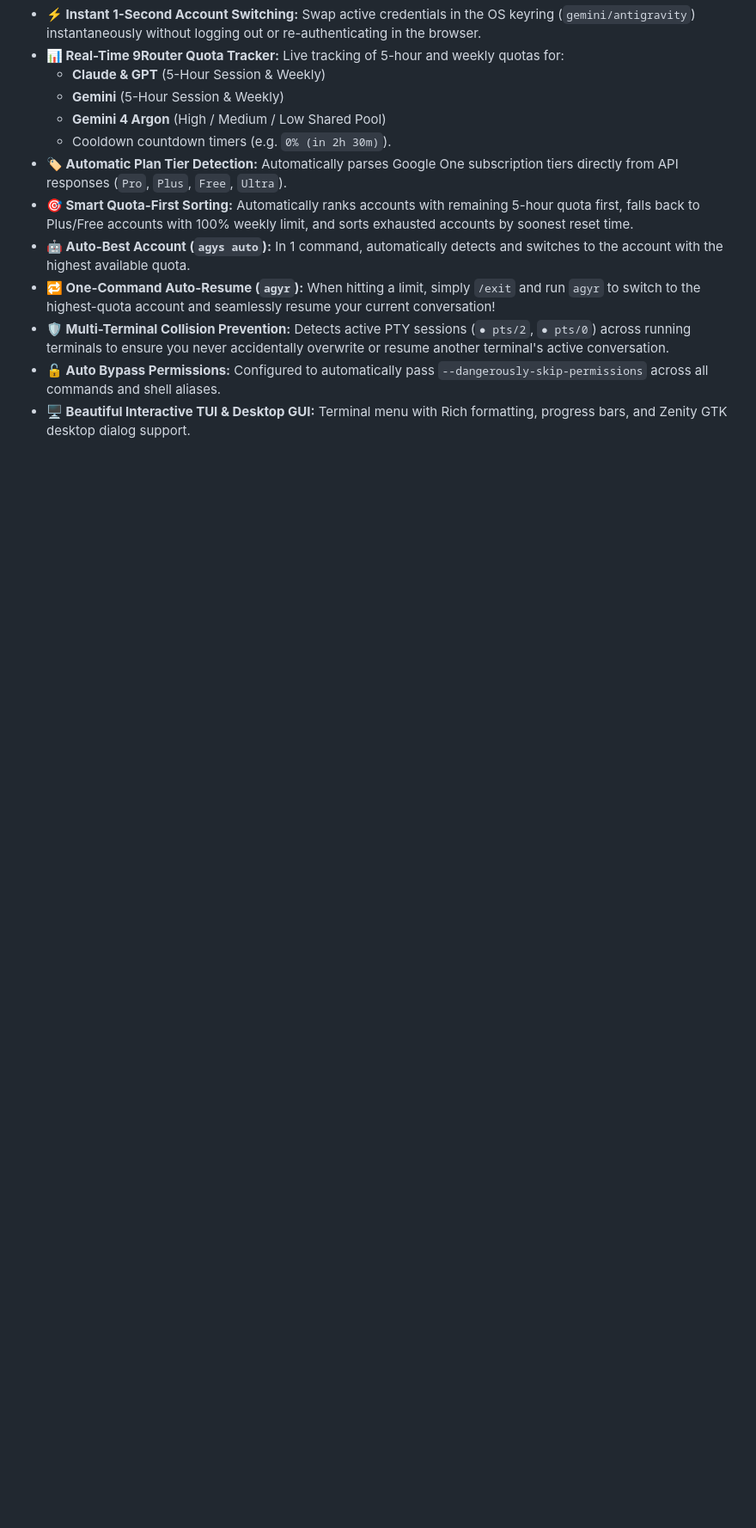
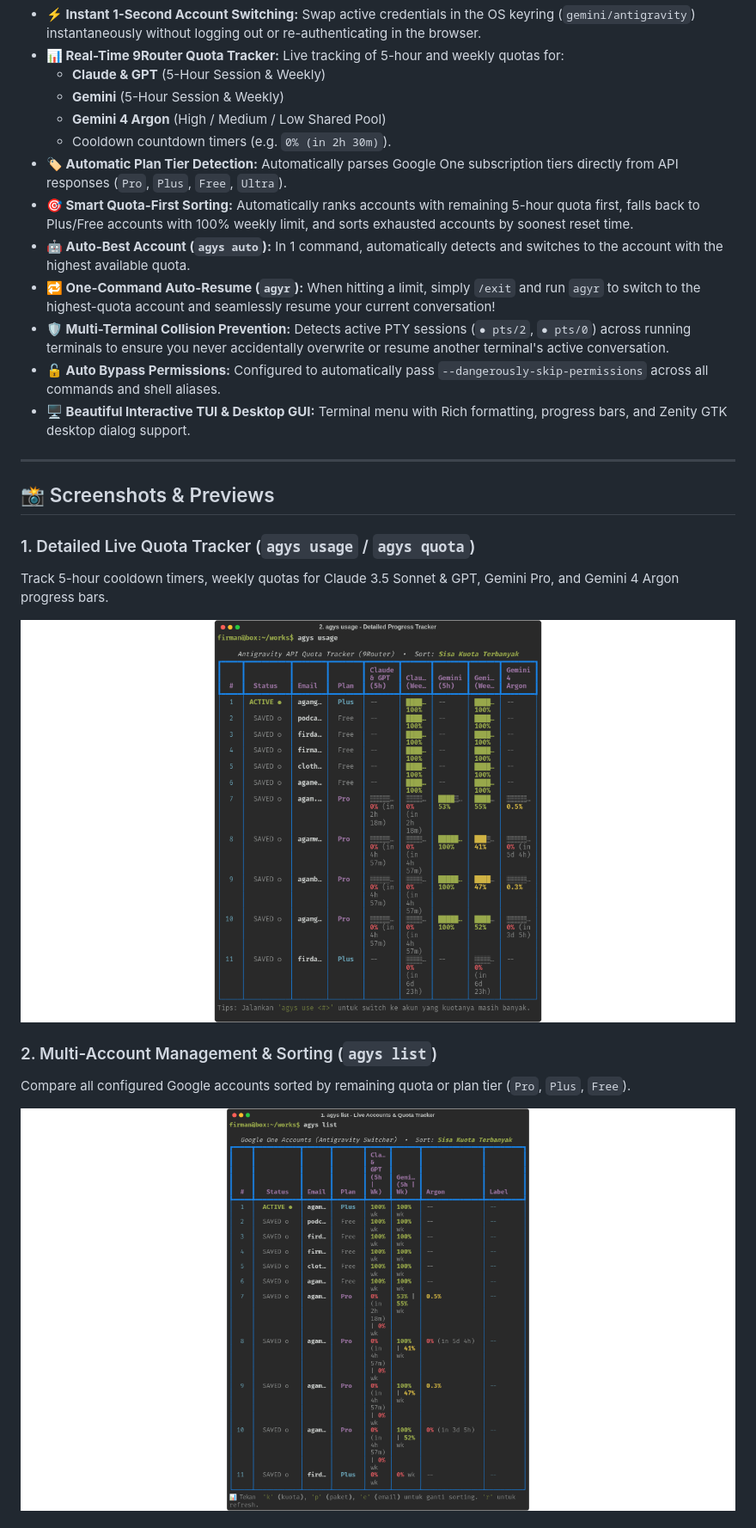
Before and after one commit to agambondan/antigravity-switcher, a Markdown page: README.md, the part around one of its changes. Shown at 86% size. GitHub-like rendering; pictures changed too: assets/screenshot-list.png (added), assets/screenshot-quota.png (added); blank space fills up the shorter version.

Commit message:
docs: add animated demo preview, video, and feature screenshots to README

```diff
--- a/README.md
+++ b/README.md
@@ -33,3 +40,18 @@ When working intensively with **Google Antigravity CLI (`agy`)**, developers fre
 - **🛡️ Multi-Terminal Collision Prevention:** Detects active PTY sessions (`● pts/2`, `● pts/0`) across running terminals to ensure you never accidentally overwrite or resume another terminal's active conversation.
 - **🔓 Auto Bypass Permissions:** Configured to automatically pass `--dangerously-skip-permissions` across all commands and shell aliases.
 - **🖥️ Beautiful Interactive TUI & Desktop GUI:** Terminal menu with Rich formatting, progress bars, and Zenity GTK desktop dialog support.
+
+---
+
+## 📸 Screenshots & Previews
+
+### 1. Detailed Live Quota Tracker (`agys usage` / `agys quota`)
+Track 5-hour cooldown timers, weekly quotas for Claude 3.5 Sonnet & GPT, Gemini Pro, and Gemini 4 Argon progress bars.
+
+![Live Quota Tracker](assets/screenshot-quota.png)
+
+### 2. Multi-Account Management & Sorting (`agys list`)
+Compare all configured Google accounts sorted by remaining quota or plan tier (`Pro`, `Plus`, `Free`).
+
+![Account List & Sorting](assets/screenshot-list.png)
+
```
Also changed, not shown: other parts of README.md (+11 -0 lines), assets/demo.gif (added), assets/screenshot-resume.png (added), 3 other files.
